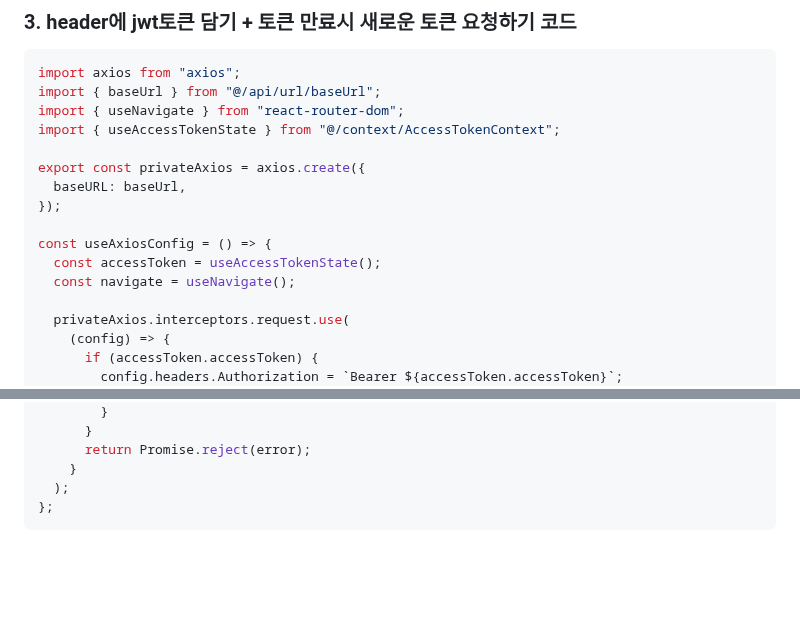
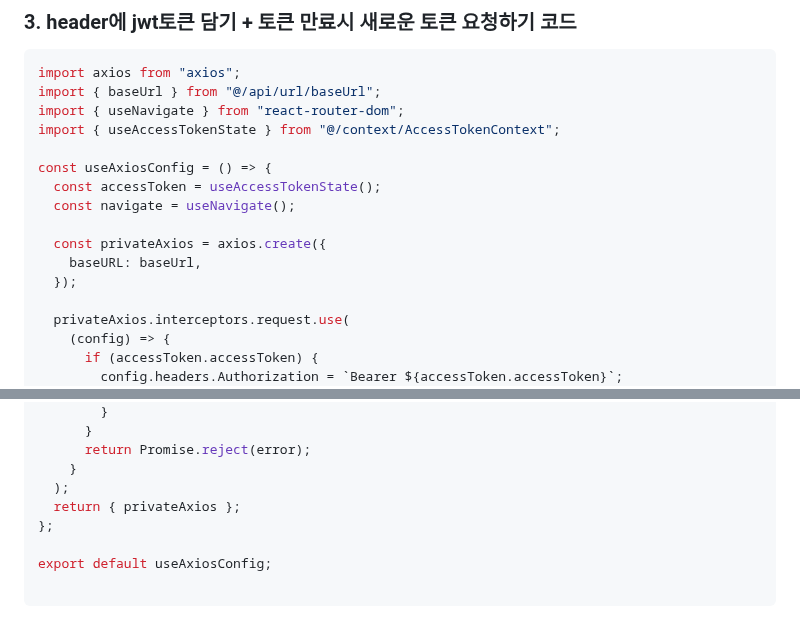
Before and after one commit to Jonggil-dev/TIL, a Markdown page: 웹/React/Axios 인터셉터.md, 2 parts joined by grey strips. GitHub-like rendering; blank space fills up the shorter version.

````diff
--- a/웹/React/Axios 인터셉터.md
+++ b/웹/React/Axios 인터셉터.md
@@ -77,13 +77,13 @@ import { baseUrl } from "@/api/url/baseUrl";
 import { useNavigate } from "react-router-dom";
 import { useAccessTokenState } from "@/context/AccessTokenContext";
 
-export const privateAxios = axios.create({
-  baseURL: baseUrl,
-});
-
 const useAxiosConfig = () => {
   const accessToken = useAccessTokenState();
   const navigate = useNavigate();
+
+  const privateAxios = axios.create({
+    baseURL: baseUrl,
+  });
 
   privateAxios.interceptors.request.use(
     (config) => {
@@ -126,5 +126,9 @@ const useAxiosConfig = () => {
       return Promise.reject(error);
     }
   );
+  return { privateAxios };
 };
+
+export default useAxiosConfig;
+
 ```
````
Also changed, not shown: 웹/React/이미지 경로 처리.md (added, +11 -0 lines).
